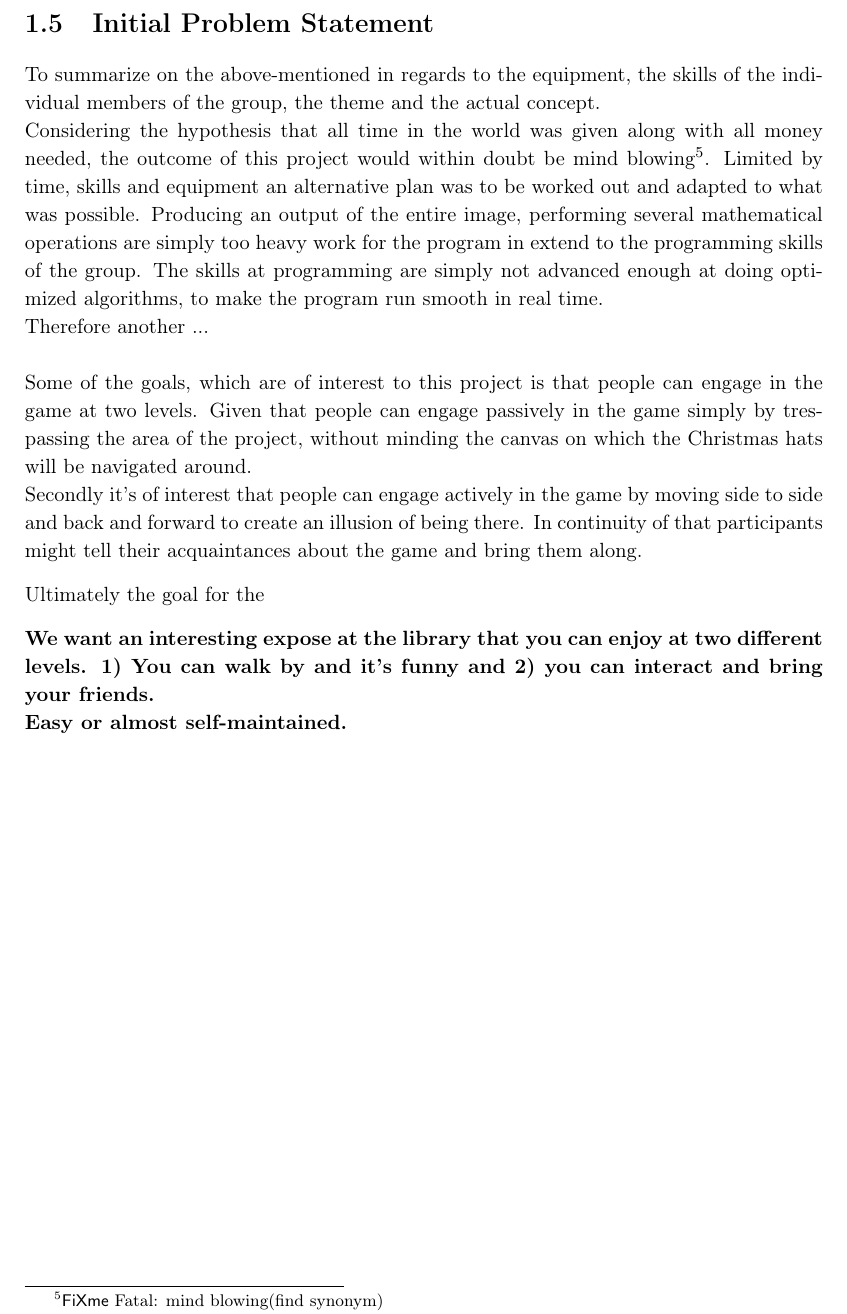
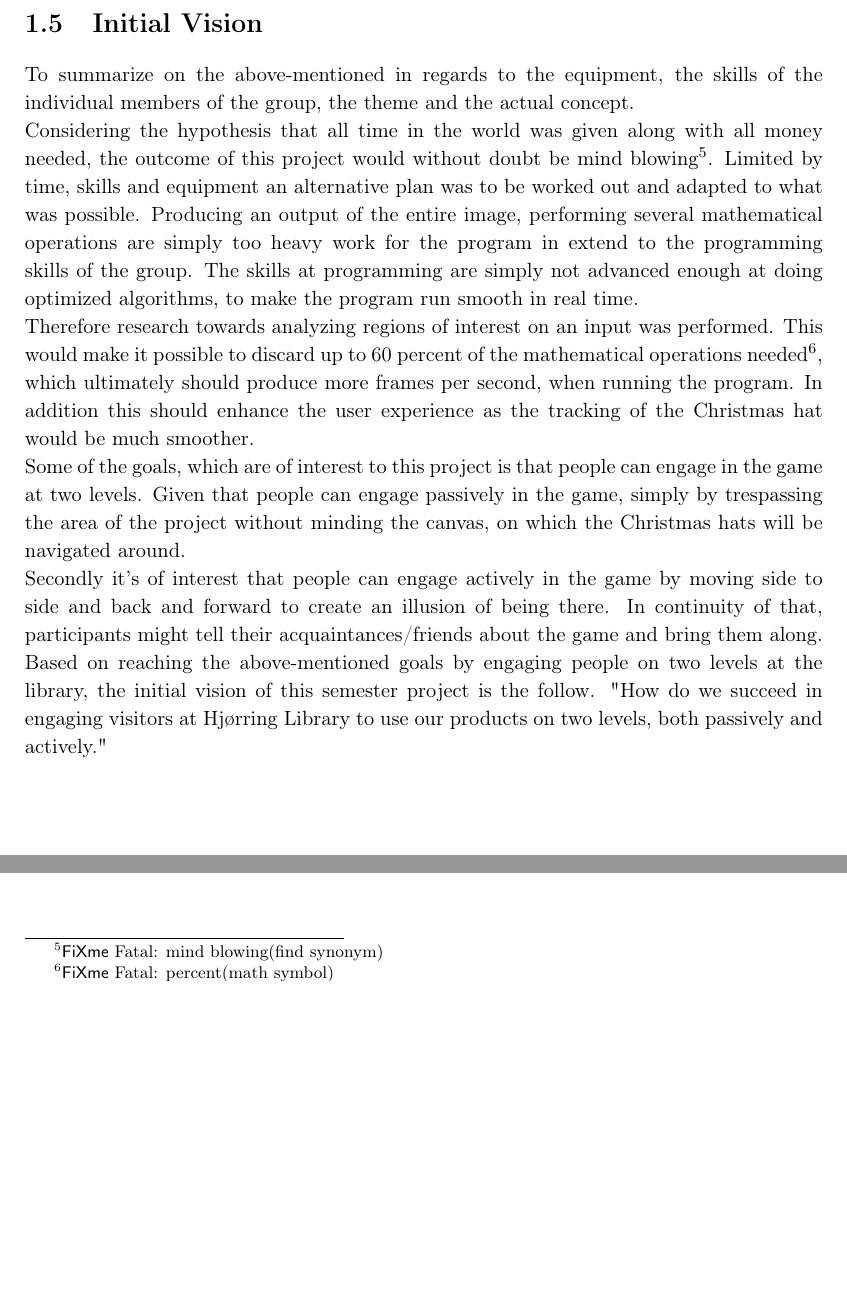
Before and after one commit to Wikzo/MagicCanvas_MedialogyP3_2012, a LaTeX thesis (Report/master.tex, which reads Report/task.tex): part of page 10 of 20 before the commit and two parts of page 10 of 20 after it, the two joined at a grey line, cut at the place of the change, the shorter picture padded with empty space. Compiled offline with pdfLaTeX.

Commit message:
Finished Problem Definition

```diff
--- a/Report/task.tex
+++ b/Report/task.tex
@@ -107,16 +107,12 @@ To this several not least good suggestions were given, such as adjusting the BLO
 \item Describe the use of multiple threads in programming.
 \end{itemize}
 
-\section{Initial Problem Statement}
+\section{Initial Vision}
 To summarize on the above-mentioned in regards to the equipment, the skills of the individual members of the group, the theme and the actual concept.\\
-Considering the hypothesis that all time in the world was given along with all money needed, the outcome of this project would within doubt be mind blowing\fixme{mind blowing(find synonym)}. Limited by time, skills and equipment an alternative plan was to be worked out and adapted to what was possible. Producing an output of the entire image, performing several mathematical operations are simply too heavy work for the program in extend to the programming skills of the group. The skills at programming are simply not advanced enough at doing optimized algorithms, to make the program run smooth in real time. \\
-Therefore another ...\\
+Considering the hypothesis that all time in the world was given along with all money needed, the outcome of this project would without doubt be mind blowing\fixme{mind blowing(find synonym)}. Limited by time, skills and equipment an alternative plan was to be worked out and adapted to what was possible. Producing an output of the entire image, performing several mathematical operations are simply too heavy work for the program in extend to the programming skills of the group. The skills at programming are simply not advanced enough at doing optimized algorithms, to make the program run smooth in real time. \\
+Therefore research towards analyzing regions of interest on an input was performed. This would make it possible to discard up to 60 percent of the mathematical operations needed\fixme{percent(math symbol)}, which ultimately should produce more frames per second, when running the program. In addition this should enhance the user experience as the tracking of the Christmas hat would be much smoother.
 \\
-Some of the goals, which are of interest to this project is that people can engage in the game at two levels. Given that people can engage passively in the game simply by trespassing the area of the project, without minding the canvas on which the Christmas hats will be navigated around.\\
-Secondly it's of interest that people can engage actively in the game by moving side to side and back and forward to create an illusion of being there. In continuity of that participants might tell their acquaintances about the game and bring them along.
-
-Ultimately the goal for the
-
-
-\textbf{We want an interesting expose at the library that you can enjoy at two different levels. 1) You can walk by and it's funny and 2) you can interact and bring your friends.}\\
-\textbf{Easy or almost self-maintained.}
+Some of the goals, which are of interest to this project is that people can engage in the game at two levels. Given that people can engage passively in the game, simply by trespassing the area of the project without minding the canvas, on which the Christmas hats will be navigated around.\\
+Secondly it's of interest that people can engage actively in the game by moving side to side and back and forward to create an illusion of being there. In continuity of that, participants might tell their acquaintances/friends about the game and bring them along.
+\\
+Based on reaching the above-mentioned goals by engaging people on two levels at the library, the initial vision of this semester project is the follow. "How do we succeed in engaging visitors at Hjørring Library to use our products on two levels, both passively and actively."
```
